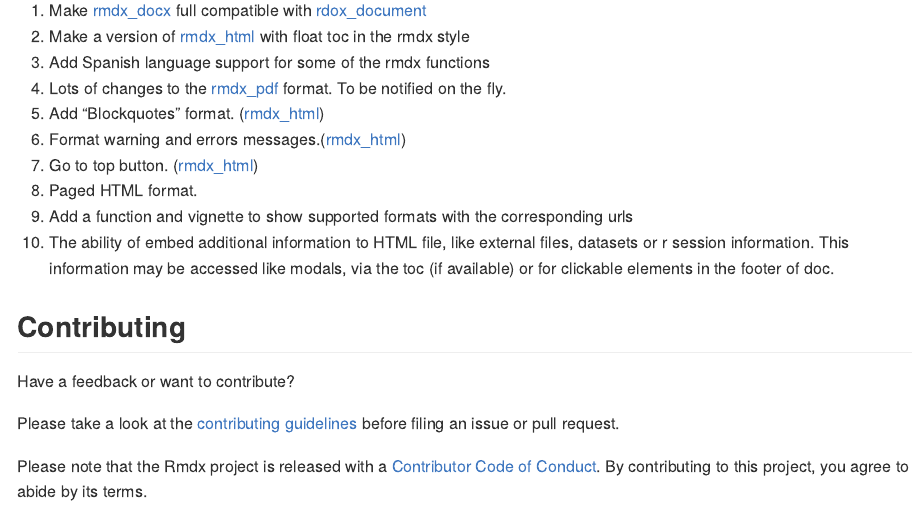
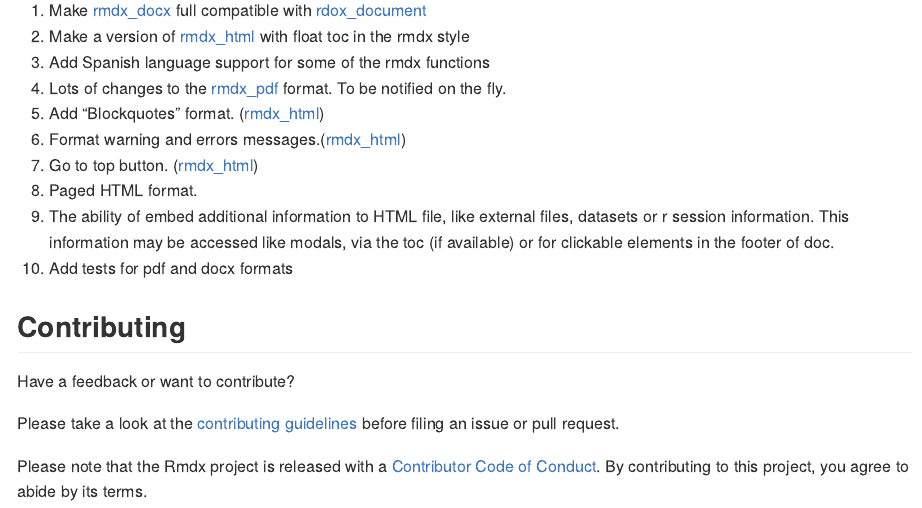
Before and after one commit to dnldelarosa/Rmdx, an R Markdown document (README.Rmd): the page in a window 1100 px wide, from 1960 px down. The pictures show the output file README.md that the author committed with the source, drawn offline in the style of GitHub; badge pictures from the web are left out.

Commit message:
doc: remove an innecesary iten from roadmap

```diff
--- a/README.Rmd
+++ b/README.Rmd
@@ -116,8 +116,8 @@ Rmdx also provide a template for easy start with [crender](https://github.com/dr
 6. Format warning and errors messages.([rmdx_html](https://drdsdaniel.github.io/Rmdx/reference/rmdx_html.html))
 7. Go to top button. ([rmdx_html](https://drdsdaniel.github.io/Rmdx/reference/rmdx_html.html))
 8. Paged HTML format.
-9. Add a function and vignette to show supported formats with the corresponding urls
-10. The ability of embed additional information to HTML file, like external files, datasets or r session information. This information may be accessed like modals, via the toc (if available) or for clickable elements in the footer of doc. <!-- https://ijlyttle.github.io/bsplus/articles/modal.html#modal_markdown-title      APLICA PARA CRENDER, DE FORMA QUE EN UN FORMATO NO HTML SE CONVIERTA EN UN ANEXO-->
+9. The ability of embed additional information to HTML file, like external files, datasets or r session information. This information may be accessed like modals, via the toc (if available) or for clickable elements in the footer of doc. <!-- https://ijlyttle.github.io/bsplus/articles/modal.html#modal_markdown-title      APLICA PARA CRENDER, DE FORMA QUE EN UN FORMATO NO HTML SE CONVIERTA EN UN ANEXO-->
+10. Add tests for pdf and docx formats
 
 
 ## Contributing
```
Also changed, not shown: README.md, 1 other file.
